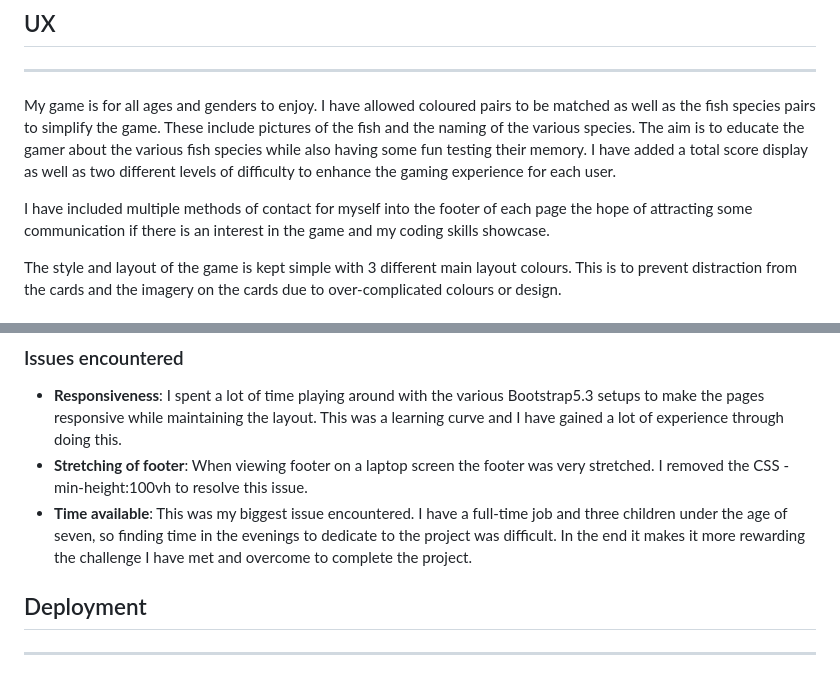
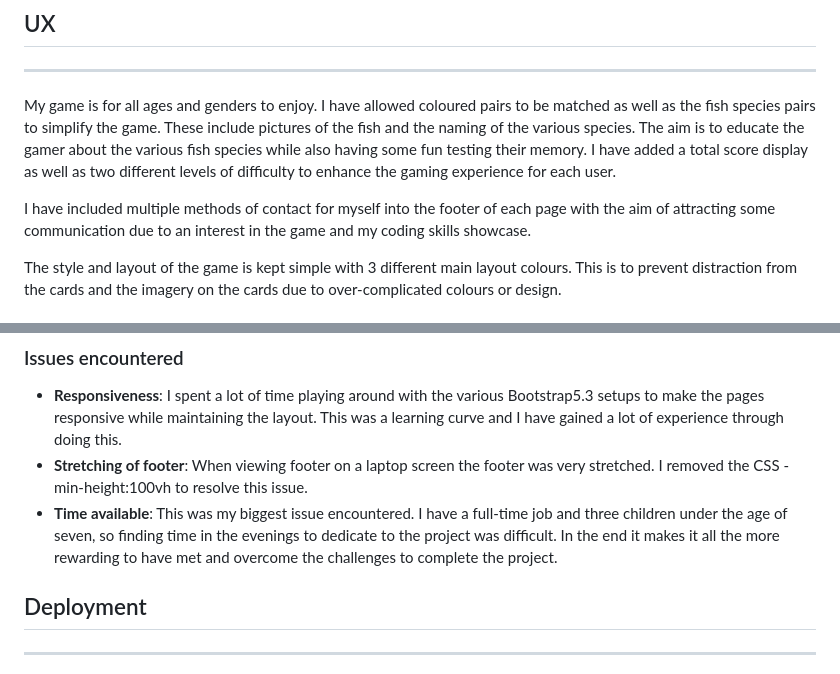
Before and after one commit to GarethKeys/Memory-Pairs-Game, a Markdown page: README.md, 2 parts joined by grey strips. Rendered like a GitHub page.

```diff
--- a/README.md
+++ b/README.md
@@ -7,7 +7,7 @@ This is a game I have created to showcase the Frontend developer and Javascript
 
 My game is for all ages and genders to enjoy. I have allowed coloured pairs to be matched as well as the fish species pairs to simplify the game. These include pictures of the fish and the naming of the various species. The aim is to educate the gamer about the various fish species while also having some fun testing their memory. I have added a total score display as well as two different levels of difficulty to enhance the gaming experience for each user.
 
-I have included multiple methods of contact for myself into the footer of each page the hope of attracting some communication if there is an interest in the game and my coding skills showcase.
+I have included multiple methods of contact for myself into the footer of each page with the aim of attracting some communication due to an interest in the game and my coding skills showcase.
 
 The style and layout of the game is kept simple with 3 different main layout colours. This is to prevent distraction from the cards and the imagery on the cards due to over-complicated colours or design.
 
@@ -96,7 +96,7 @@ I used the http://jigsaw.w3.org/css-validator/ to validate my 3 css files with t
 
 - **Responsiveness**: I spent a lot of time playing around with the various Bootstrap5.3 setups to make the pages responsive while maintaining the layout. This was a learning curve and I have gained a lot of experience through doing this.
 - **Stretching of footer**: When viewing footer on a laptop screen the footer was very stretched. I removed the CSS - min-height:100vh to resolve this issue.
-- **Time available**: This was my biggest issue encountered. I have a full-time job and three children under the age of seven, so finding time in the evenings to dedicate to the project was difficult. In the end it makes it more rewarding the challenge I have met and overcome to complete the project.
+- **Time available**: This was my biggest issue encountered. I have a full-time job and three children under the age of seven, so finding time in the evenings to dedicate to the project was difficult. In the end it makes it all the more rewarding to have met and overcome the challenges to complete the project.
 
 ## Deployment
 ---
```
